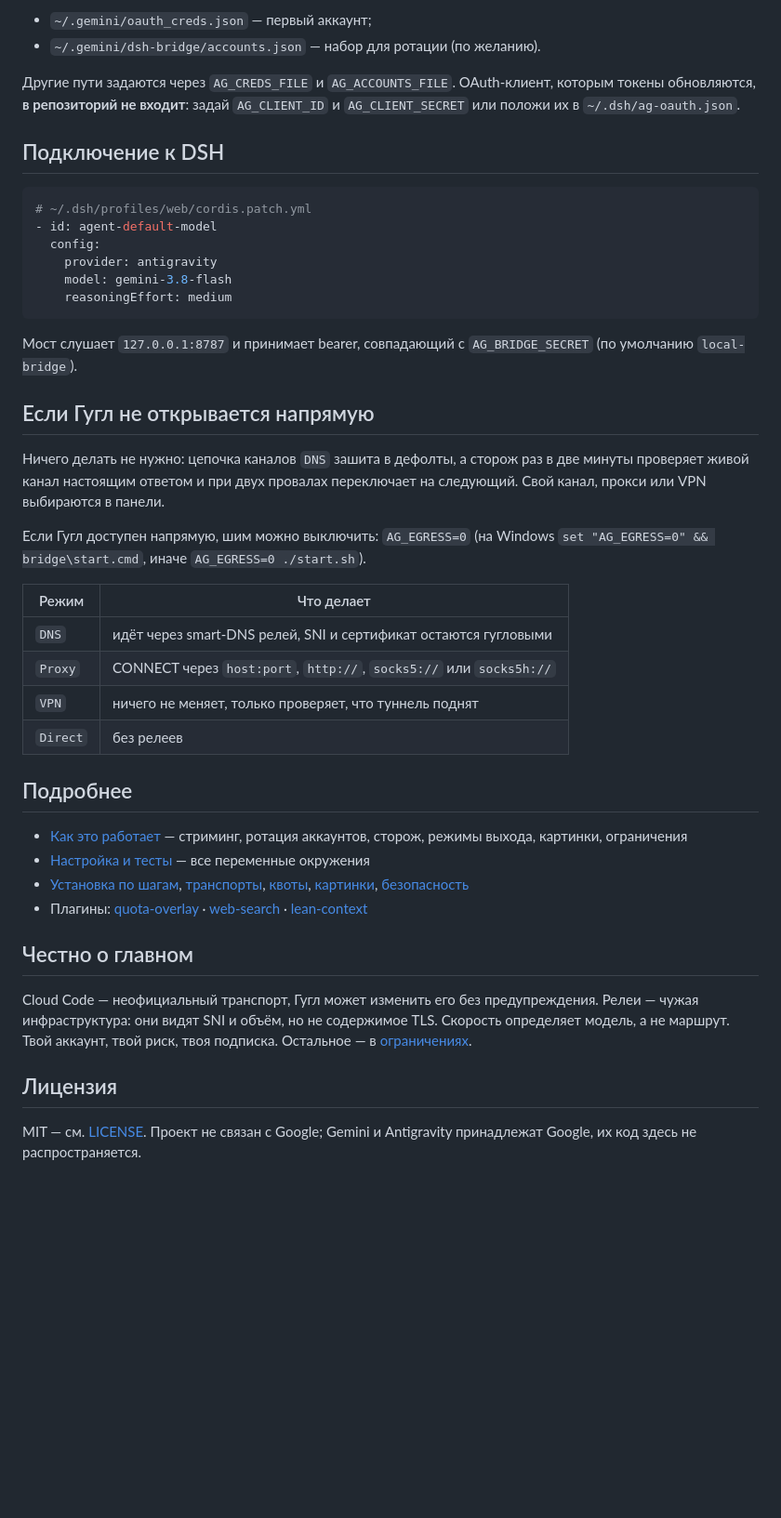
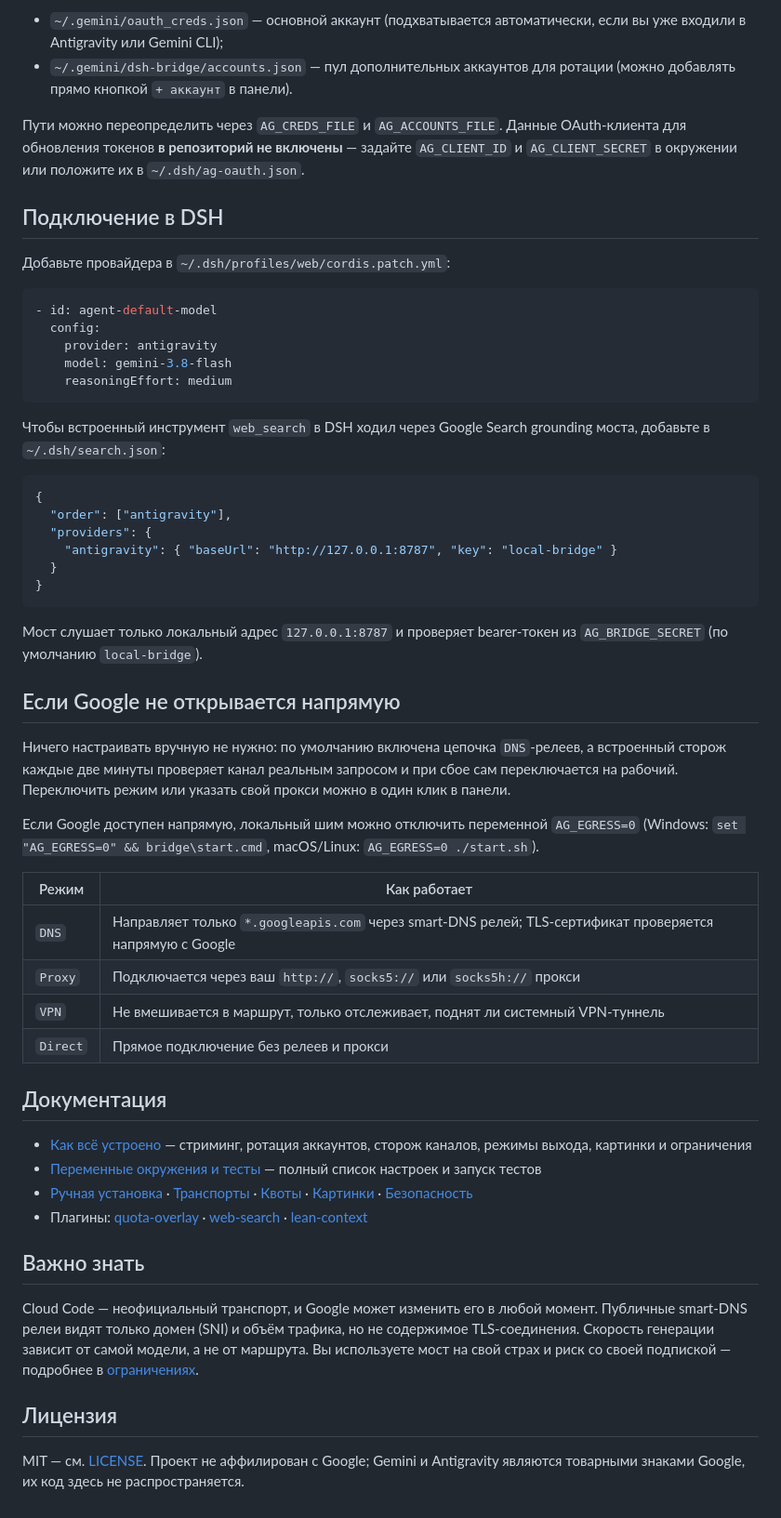
Before and after one commit to ext3ndedsoft/gemini-to-dsh, a Markdown page: README.md, the part around one of its changes. Shown at 93% size. GitHub-like rendering; blank space fills up the shorter version.

````diff
--- a/README.md
+++ b/README.md
@@ -66,13 +64,14 @@ node install.mjs --uninstall                      # убрать плагины
 
-- `~/.gemini/oauth_creds.json` — первый аккаунт;
-- `~/.gemini/dsh-bridge/accounts.json` — набор для ротации (по желанию).
+- `~/.gemini/oauth_creds.json` — основной аккаунт (подхватывается автоматически, если вы уже входили в Antigravity или Gemini CLI);
+- `~/.gemini/dsh-bridge/accounts.json` — пул дополнительных аккаунтов для ротации (можно добавлять прямо кнопкой `+ аккаунт` в панели).
 
-Другие пути задаются через `AG_CREDS_FILE` и `AG_ACCOUNTS_FILE`. OAuth-клиент, которым токены обновляются, **в репозиторий не входит**: задай `AG_CLIENT_ID` и `AG_CLIENT_SECRET` или положи их в `~/.dsh/ag-oauth.json`.
+Пути можно переопределить через `AG_CREDS_FILE` и `AG_ACCOUNTS_FILE`. Данные OAuth-клиента для обновления токенов **в репозиторий не включены** — задайте `AG_CLIENT_ID` и `AG_CLIENT_SECRET` в окружении или положите их в `~/.dsh/ag-oauth.json`.
 
-## Подключение к DSH
+## Подключение в DSH
+
+Добавьте провайдера в `~/.dsh/profiles/web/cordis.patch.yml`:
 
 ```yaml
-# ~/.dsh/profiles/web/cordis.patch.yml
 - id: agent-default-model
   config:
     provider: antigravity
@@ -80,32 +79,43 @@ node install.mjs --uninstall                      # убрать плагины
     reasoningEffort: medium
 ```
 
-Мост слушает `127.0.0.1:8787` и принимает bearer, совпадающий с `AG_BRIDGE_SECRET` (по умолчанию `local-bridge`).
+Чтобы встроенный инструмент `web_search` в DSH ходил через Google Search grounding моста, добавьте в `~/.dsh/search.json`:
 
-## Если Гугл не открывается напрямую
+```json
+{
+  "order": ["antigravity"],
+  "providers": {
+    "antigravity": { "baseUrl": "http://127.0.0.1:8787", "key": "local-bridge" }
+  }
+}
+```
 
-Ничего делать не нужно: цепочка каналов `DNS` зашита в дефолты, а сторож раз в две минуты проверяет живой канал настоящим ответом и при двух провалах переключает на следующий. Свой канал, прокси или VPN выбираются в панели.
+Мост слушает только локальный адрес `127.0.0.1:8787` и проверяет bearer-токен из `AG_BRIDGE_SECRET` (по умолчанию `local-bridge`).
 
-Если Гугл доступен напрямую, шим можно выключить: `AG_EGRESS=0` (на Windows `set "AG_EGRESS=0" && bridge\start.cmd`, иначе `AG_EGRESS=0 ./start.sh`).
+## Если Google не открывается напрямую
 
-| Режим | Что делает |
+Ничего настраивать вручную не нужно: по умолчанию включена цепочка `DNS`-релеев, а встроенный сторож каждые две минуты проверяет канал реальным запросом и при сбое сам переключается на рабочий. Переключить режим или указать свой прокси можно в один клик в панели.
+
+Если Google доступен напрямую, локальный шим можно отключить переменной `AG_EGRESS=0` (Windows: `set "AG_EGRESS=0" && bridge\start.cmd`, macOS/Linux: `AG_EGRESS=0 ./start.sh`).
+
+| Режим | Как работает |
 | --- | --- |
-| `DNS` | идёт через smart-DNS релей, SNI и сертификат остаются гугловыми |
-| `Proxy` | CONNECT через `host:port`, `http://`, `socks5://` или `socks5h://` |
-| `VPN` | ничего не меняет, только проверяет, что туннель поднят |
-| `Direct` | без релеев |
+| `DNS` | Направляет только `*.googleapis.com` через smart-DNS релей; TLS-сертификат проверяется напрямую с Google |
+| `Proxy` | Подключается через ваш `http://`, `socks5://` или `socks5h://` прокси |
+| `VPN` | Не вмешивается в маршрут, только отслеживает, поднят ли системный VPN-туннель |
+| `Direct` | Прямое подключение без релеев и прокси |
 
-## Подробнее
+## Документация
 
-- [Как это работает](docs/how-it-works.md) — стриминг, ротация аккаунтов, сторож, режимы выхода, картинки, ограничения
-- [Настройка и тесты](docs/configuration.md) — все переменные окружения
-- [Установка по шагам](docs/plugin-install.md), [транспорты](docs/transports.md), [квоты](docs/quotas.md), [картинки](docs/images.md), [безопасность](docs/security.md)
+- [Как всё устроено](docs/how-it-works.md) — стриминг, ротация аккаунтов, сторож каналов, режимы выхода, картинки и ограничения
+- [Переменные окружения и тесты](docs/configuration.md) — полный список настроек и запуск тестов
+- [Ручная установка](docs/plugin-install.md) · [Транспорты](docs/transports.md) · [Квоты](docs/quotas.md) · [Картинки](docs/images.md) · [Безопасность](docs/security.md)
 - Плагины: [quota-overlay](plugins/quota-overlay/README.md) · [web-search](plugins/web-search/README.md) · [lean-context](plugins/lean-context/README.md)
 
-## Честно о главном
+## Важно знать
 
-Cloud Code — неофициальный транспорт, Гугл может изменить его без предупреждения. Релеи — чужая инфраструктура: они видят SNI и объём, но не содержимое TLS. Скорость определяет модель, а не маршрут. Твой аккаунт, твой риск, твоя подписка. Остальное — в [ограничениях](docs/how-it-works.md#honest-limitations).
+Cloud Code — неофициальный транспорт, и Google может изменить его в любой момент. Публичные smart-DNS релеи видят только домен (SNI) и объём трафика, но не содержимое TLS-соединения. Скорость генерации зависит от самой модели, а не от маршрута. Вы используете мост на свой страх и риск со своей подпиской — подробнее в [ограничениях](docs/how-it-works.md#honest-limitations).
 
 ## Лицензия
 
-MIT — см. [LICENSE](LICENSE). Проект не связан с Google; Gemini и Antigravity принадлежат Google, их код здесь не распространяется.
+MIT — см. [LICENSE](LICENSE). Проект не аффилирован с Google; Gemini и Antigravity являются товарными знаками Google, их код здесь не распространяется.
````
Also changed, not shown: other parts of README.md (+21 -23 lines), README.en.md (+48 -38 lines), plugins/quota-overlay/README.md (+2 -2 lines), assets/panel-dns.png, assets/panel-proxy.png, 3 other files.
